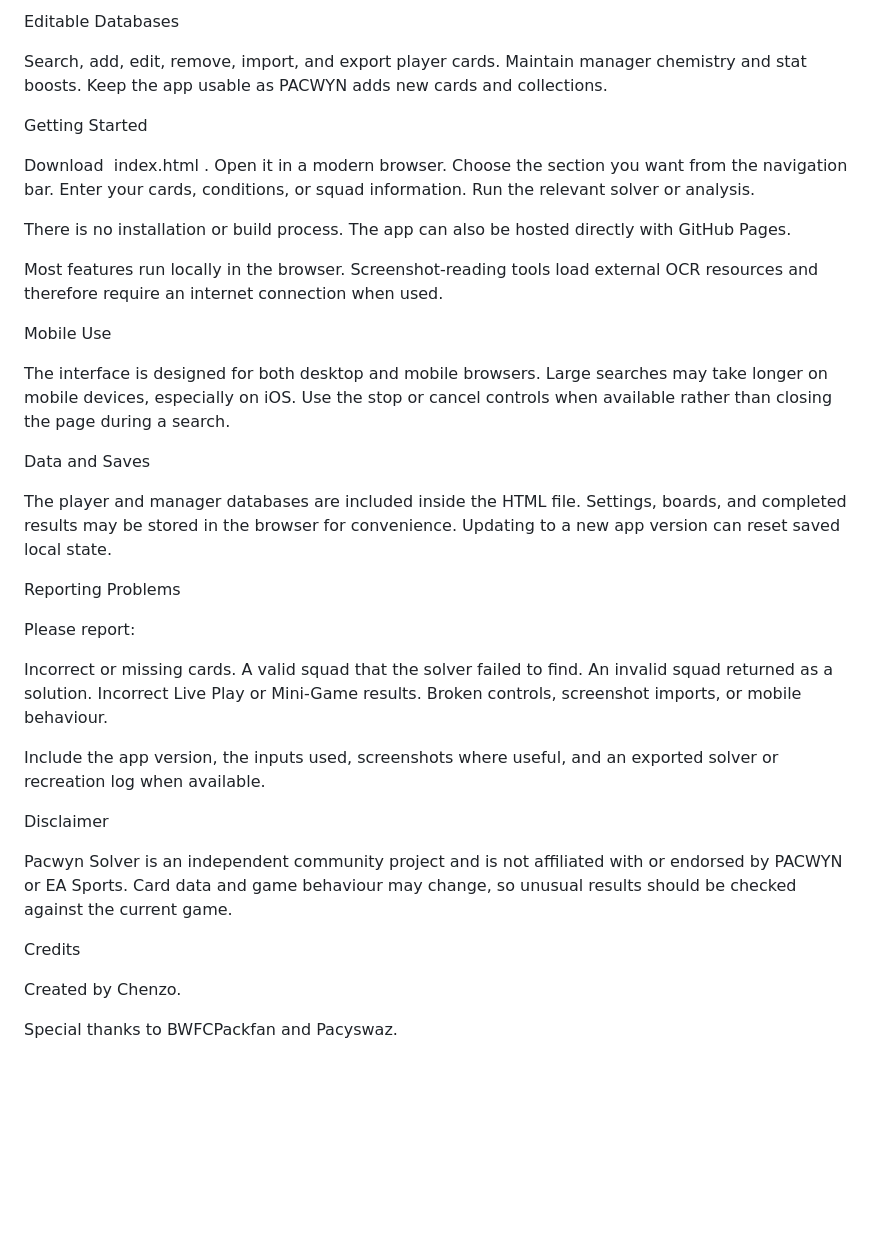
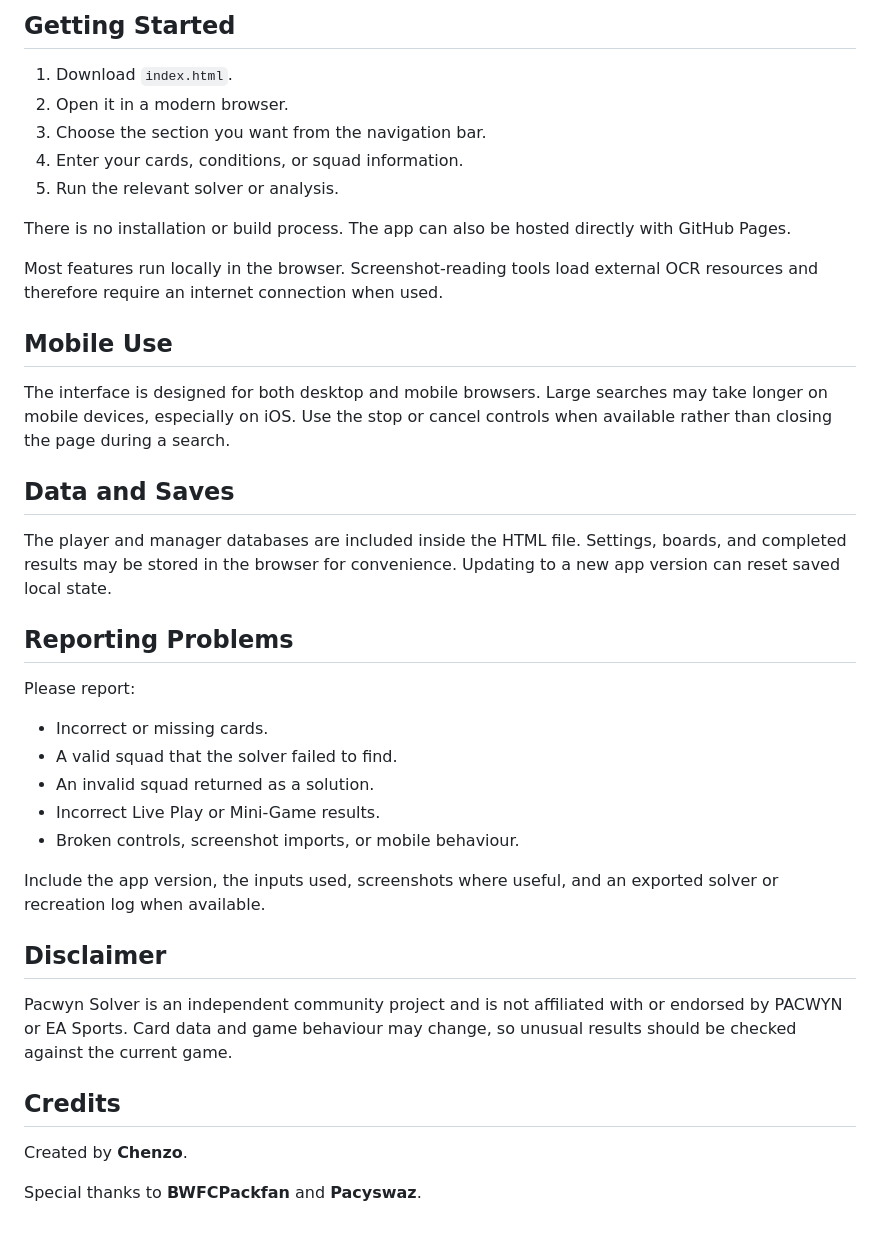
Before and after one commit to vinichenzo279-wq/Pacwyn-Solver, a Markdown page: README.md, the part around one of its changes. Drawn GitHub-style; blank space fills up the shorter version.

```diff
--- a/README.md
+++ b/README.md
@@ -71,48 +66,41 @@ Browse and compare individual cards.
 
-Editable Databases
+## Getting Started
 
-Search, add, edit, remove, import, and export player cards.
-Maintain manager chemistry and stat boosts.
-Keep the app usable as PACWYN adds new cards and collections.
-
-Getting Started
-
-Download  index.html .
-Open it in a modern browser.
-Choose the section you want from the navigation bar.
-Enter your cards, conditions, or squad information.
-Run the relevant solver or analysis.
+1. Download `index.html`.
+2. Open it in a modern browser.
+3. Choose the section you want from the navigation bar.
+4. Enter your cards, conditions, or squad information.
+5. Run the relevant solver or analysis.
 
 There is no installation or build process. The app can also be hosted directly with GitHub Pages.
 
 Most features run locally in the browser. Screenshot-reading tools load external OCR resources and therefore require an internet connection when used.
 
-Mobile Use
+## Mobile Use
 
 The interface is designed for both desktop and mobile browsers. Large searches may take longer on mobile devices, especially on iOS. Use the stop or cancel controls when available rather than closing the page during a search.
 
-Data and Saves
+## Data and Saves
 
 The player and manager databases are included inside the HTML file. Settings, boards, and completed results may be stored in the browser for convenience. Updating to a new app version can reset saved local state.
 
-Reporting Problems
+## Reporting Problems
 
 Please report:
-
-Incorrect or missing cards.
-A valid squad that the solver failed to find.
-An invalid squad returned as a solution.
-Incorrect Live Play or Mini-Game results.
-Broken controls, screenshot imports, or mobile behaviour.
+- Incorrect or missing cards.
+- A valid squad that the solver failed to find.
+- An invalid squad returned as a solution.
+- Incorrect Live Play or Mini-Game results.
+- Broken controls, screenshot imports, or mobile behaviour.
 
 Include the app version, the inputs used, screenshots where useful, and an exported solver or recreation log when available.
 
-Disclaimer
+## Disclaimer
 
 Pacwyn Solver is an independent community project and is not affiliated with or endorsed by PACWYN or EA Sports. Card data and game behaviour may change, so unusual results should be checked against the current game.
 
-Credits
+## Credits
 
-Created by Chenzo.
+Created by **Chenzo**.
 
-Special thanks to BWFCPackfan and Pacyswaz.
+Special thanks to **BWFCPackfan** and **Pacyswaz**.
```
Also changed, not shown: other parts of README.md (+47 -52 lines).
